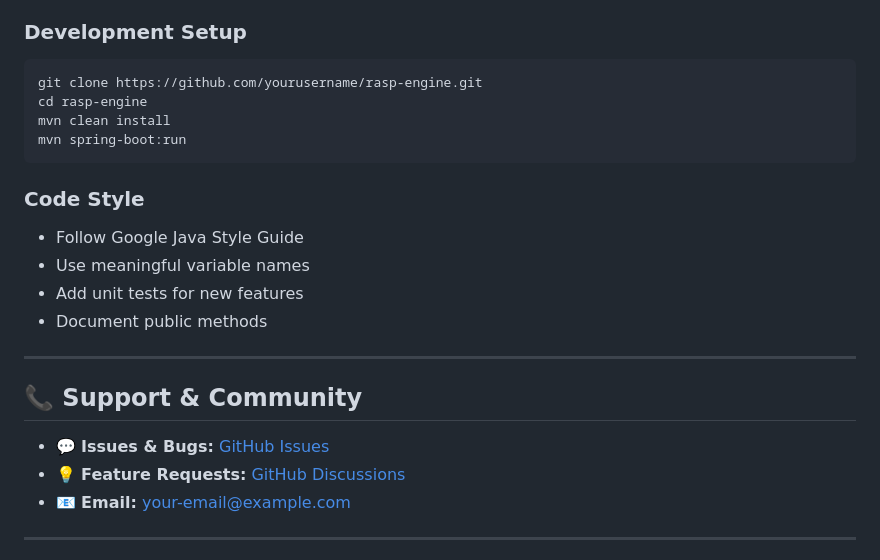
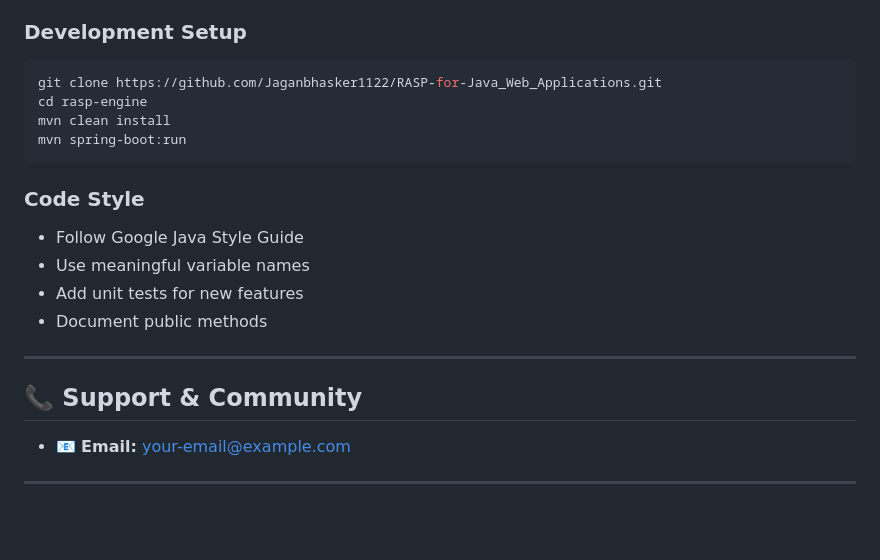
Before and after one commit to Jaganbhasker1122/RASP-for-Java_Web_Applications, a Markdown page: README.md, the part around the change. Rendered like a GitHub page; blank space fills up the shorter version.

Commit message:
Update repository URL and support information
Updated repository URL and support links in README.

````diff
--- a/README.md
+++ b/README.md
@@ -461,7 +461,7 @@ Contributions are welcome! Here's how to get involved:
 
 ### Development Setup
 ```bash
-git clone https://github.com/yourusername/rasp-engine.git
+git clone https://github.com/Jaganbhasker1122/RASP-for-Java_Web_Applications.git
 cd rasp-engine
 mvn clean install
 mvn spring-boot:run
@@ -477,8 +477,6 @@ mvn spring-boot:run
 
 ## 📞 Support & Community
 
-- 💬 **Issues & Bugs:** [GitHub Issues](https://github.com/yourusername/rasp-engine/issues)
-- 💡 **Feature Requests:** [GitHub Discussions](https://github.com/yourusername/rasp-engine/discussions)
 - 📧 **Email:** your-email@example.com
 
 ---
````
